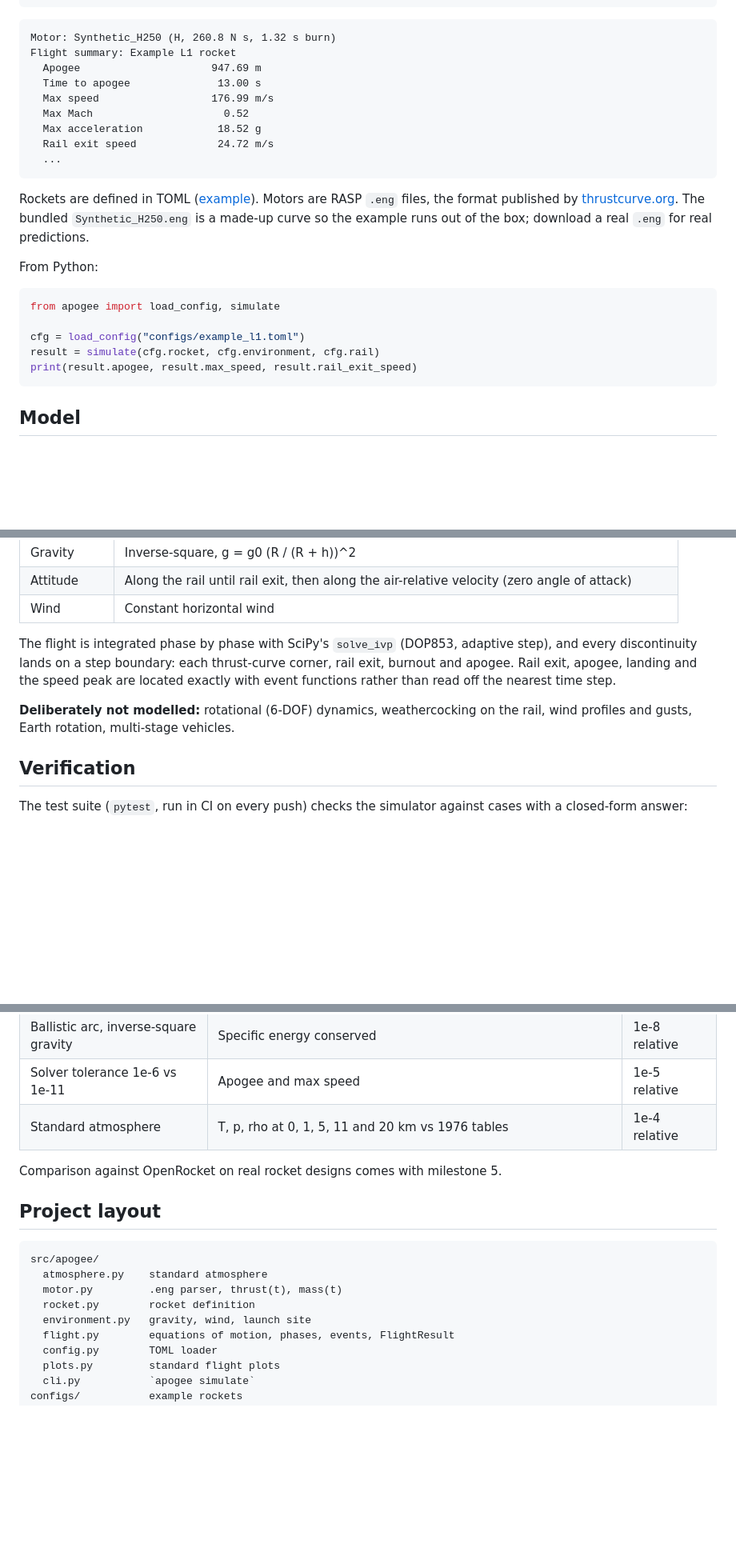
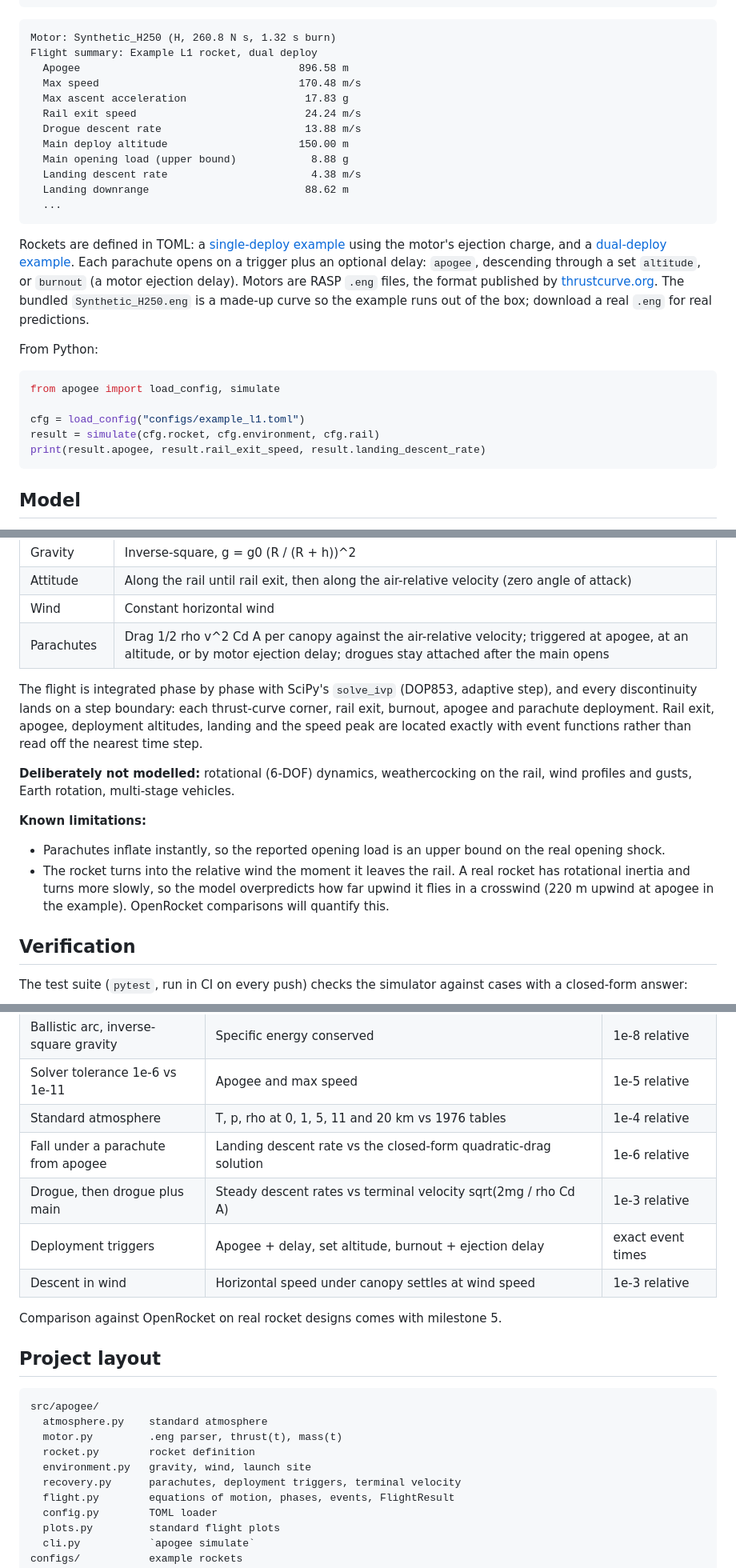
Before and after one commit to aroni06/rocket-project, a Markdown page: README.md, 3 parts joined by grey strips. Shown at 80% size. GitHub-like rendering; blank space fills up the shorter version.

````diff
--- a/README.md
+++ b/README.md
@@ -30,17 +33,23 @@ pytest
 
 ```
 Motor: Synthetic_H250 (H, 260.8 N s, 1.32 s burn)
-Flight summary: Example L1 rocket
-  Apogee                     947.69 m
-  Time to apogee              13.00 s
-  Max speed                  176.99 m/s
-  Max Mach                     0.52
-  Max acceleration            18.52 g
-  Rail exit speed             24.72 m/s
+Flight summary: Example L1 rocket, dual deploy
+  Apogee                                   896.58 m
+  Max speed                                170.48 m/s
+  Max ascent acceleration                   17.83 g
+  Rail exit speed                           24.24 m/s
+  Drogue descent rate                       13.88 m/s
+  Main deploy altitude                     150.00 m
+  Main opening load (upper bound)            8.88 g
+  Landing descent rate                       4.38 m/s
+  Landing downrange                         88.62 m
   ...
 ```
 
-Rockets are defined in TOML ([example](configs/example_l1.toml)). Motors are RASP `.eng`
+Rockets are defined in TOML: a [single-deploy example](configs/example_l1.toml) using the
+motor's ejection charge, and a [dual-deploy example](configs/example_dual_deploy.toml). Each
+parachute opens on a trigger plus an optional delay: `apogee`, descending through a set
+`altitude`, or `burnout` (a motor ejection delay). Motors are RASP `.eng`
 files, the format published by [thrustcurve.org](https://www.thrustcurve.org). The bundled
 `Synthetic_H250.eng` is a made-up curve so the example runs out of the box; download a real
 `.eng` for real predictions.
@@ -52,7 +61,7 @@ from apogee import load_config, simulate
 
 cfg = load_config("configs/example_l1.toml")
 result = simulate(cfg.rocket, cfg.environment, cfg.rail)
-print(result.apogee, result.max_speed, result.rail_exit_speed)
+print(result.apogee, result.rail_exit_speed, result.landing_descent_rate)
 ```
 
 ## Model
@@ -74,14 +83,23 @@ $$
 | Gravity | Inverse-square, g = g0 (R / (R + h))^2 |
 | Attitude | Along the rail until rail exit, then along the air-relative velocity (zero angle of attack) |
 | Wind | Constant horizontal wind |
+| Parachutes | Drag 1/2 rho v^2 Cd A per canopy against the air-relative velocity; triggered at apogee, at an altitude, or by motor ejection delay; drogues stay attached after the main opens |
 
 The flight is integrated phase by phase with SciPy's `solve_ivp` (DOP853, adaptive step), and
-every discontinuity lands on a step boundary: each thrust-curve corner, rail exit, burnout and
-apogee. Rail exit, apogee, landing and the speed peak are located exactly with event functions
-rather than read off the nearest time step.
+every discontinuity lands on a step boundary: each thrust-curve corner, rail exit, burnout,
+apogee and parachute deployment. Rail exit, apogee, deployment altitudes, landing and the speed
+peak are located exactly with event functions rather than read off the nearest time step.
 
 **Deliberately not modelled:** rotational (6-DOF) dynamics, weathercocking on the rail, wind
 profiles and gusts, Earth rotation, multi-stage vehicles.
+
+**Known limitations:**
+
+- Parachutes inflate instantly, so the reported opening load is an upper bound on the real
+  opening shock.
+- The rocket turns into the relative wind the moment it leaves the rail. A real rocket has
+  rotational inertia and turns more slowly, so the model overpredicts how far upwind it flies in
+  a crosswind (220 m upwind at apogee in the example). OpenRocket comparisons will quantify this.
 
 ## Verification
 
@@ -96,6 +114,10 @@ closed-form answer:
 | Ballistic arc, inverse-square gravity | Specific energy conserved | 1e-8 relative |
 | Solver tolerance 1e-6 vs 1e-11 | Apogee and max speed | 1e-5 relative |
 | Standard atmosphere | T, p, rho at 0, 1, 5, 11 and 20 km vs 1976 tables | 1e-4 relative |
+| Fall under a parachute from apogee | Landing descent rate vs the closed-form quadratic-drag solution | 1e-6 relative |
+| Drogue, then drogue plus main | Steady descent rates vs terminal velocity sqrt(2mg / rho Cd A) | 1e-3 relative |
+| Deployment triggers | Apogee + delay, set altitude, burnout + ejection delay | exact event times |
+| Descent in wind | Horizontal speed under canopy settles at wind speed | 1e-3 relative |
 
 Comparison against OpenRocket on real rocket designs comes with milestone 5.
 
@@ -107,6 +129,7 @@ src/apogee/
   motor.py         .eng parser, thrust(t), mass(t)
   rocket.py        rocket definition
   environment.py   gravity, wind, launch site
+  recovery.py      parachutes, deployment triggers, terminal velocity
   flight.py        equations of motion, phases, events, FlightResult
   config.py        TOML loader
   plots.py         standard flight plots
````
Also changed, not shown: other parts of README.md (+12 -9 lines), docs/images/example_flight.png, docs/images/example_trajectory.png (added), 2 other files.
